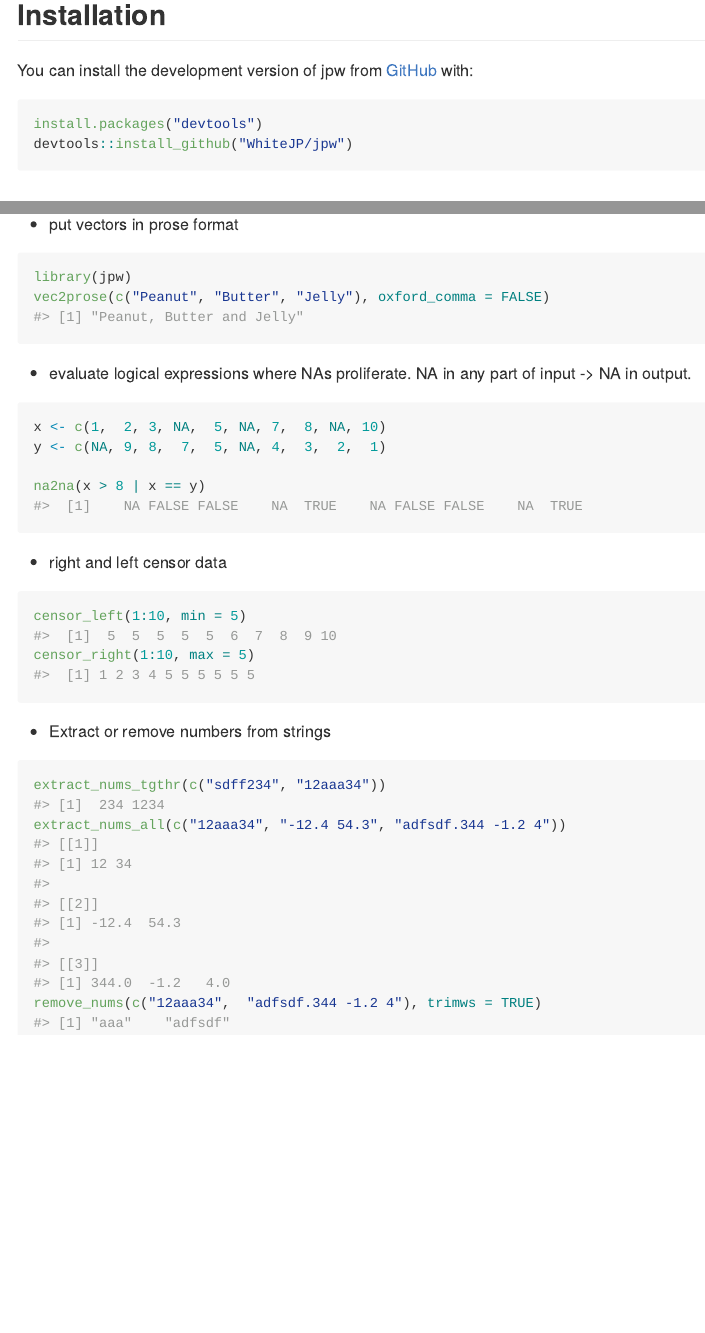
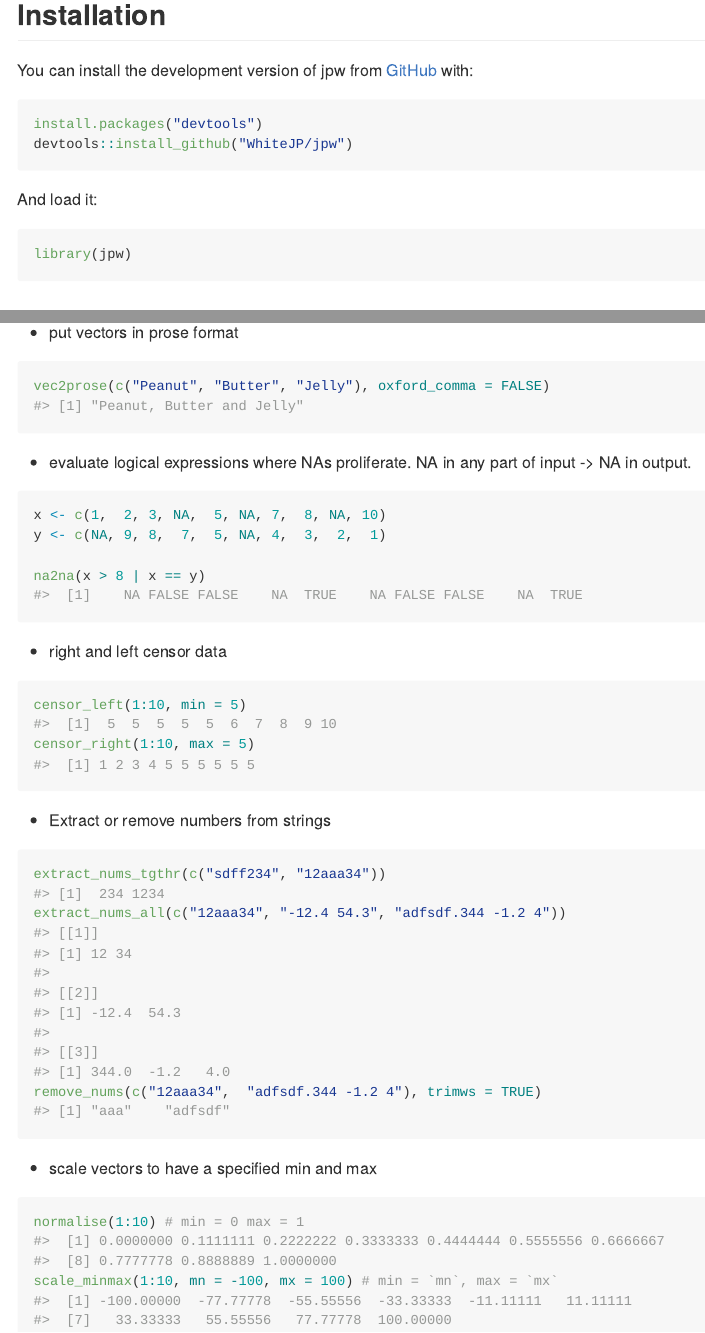
Before and after one commit to WhiteJP/jpw, an R Markdown document (README.Rmd): the page in a window 1100 px wide, from 160 px down, and a second part further down, joined at a grey line. The pictures show the output file README.md that the author committed with the source, drawn offline in the style of GitHub.

Commit message:
update readmes

````diff
--- a/README.Rmd
+++ b/README.Rmd
@@ -27,6 +29,13 @@ You can install the development version of jpw from [GitHub](https://github.com/
 ```{r, eval = FALSE}
 install.packages("devtools")
 devtools::install_github("WhiteJP/jpw")
+
+```
+
+And load it:
+
+```{r eval = FALSE}
+library(jpw)
 ```
 
 ## Examples
@@ -36,7 +45,6 @@ Below are some examples of functions in jpw.
 * put vectors in prose format
 
 ```{r examples}
-library(jpw)
 vec2prose(c("Peanut", "Butter", "Jelly"), oxford_comma = FALSE)
 ```
 
@@ -66,3 +74,11 @@ extract_nums_all(c("12aaa34", "-12.4 54.3", "adfsdf.344 -1.2 4"))
 remove_nums(c("12aaa34",  "adfsdf.344 -1.2 4"), trimws = TRUE)
 
 ```
+
+* scale vectors to have a specified min and max
+
+```{r}
+normalise(1:10) # min = 0 max = 1
+scale_minmax(1:10, mn = -100, mx = 100) # min = `mn`, max = `mx`
+
+```
````
Also changed, not shown: README.md, README.Rmd (2 more changed lines).
